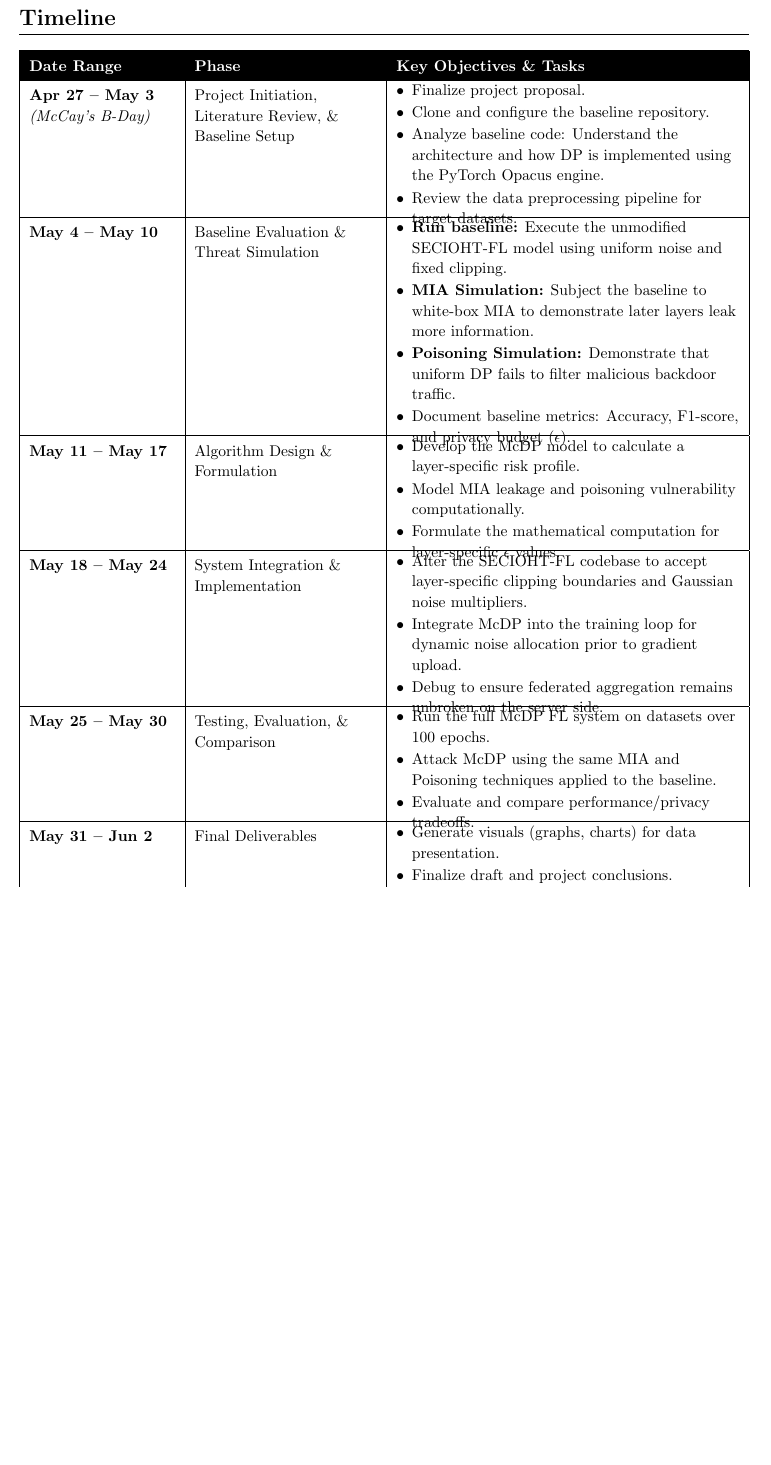
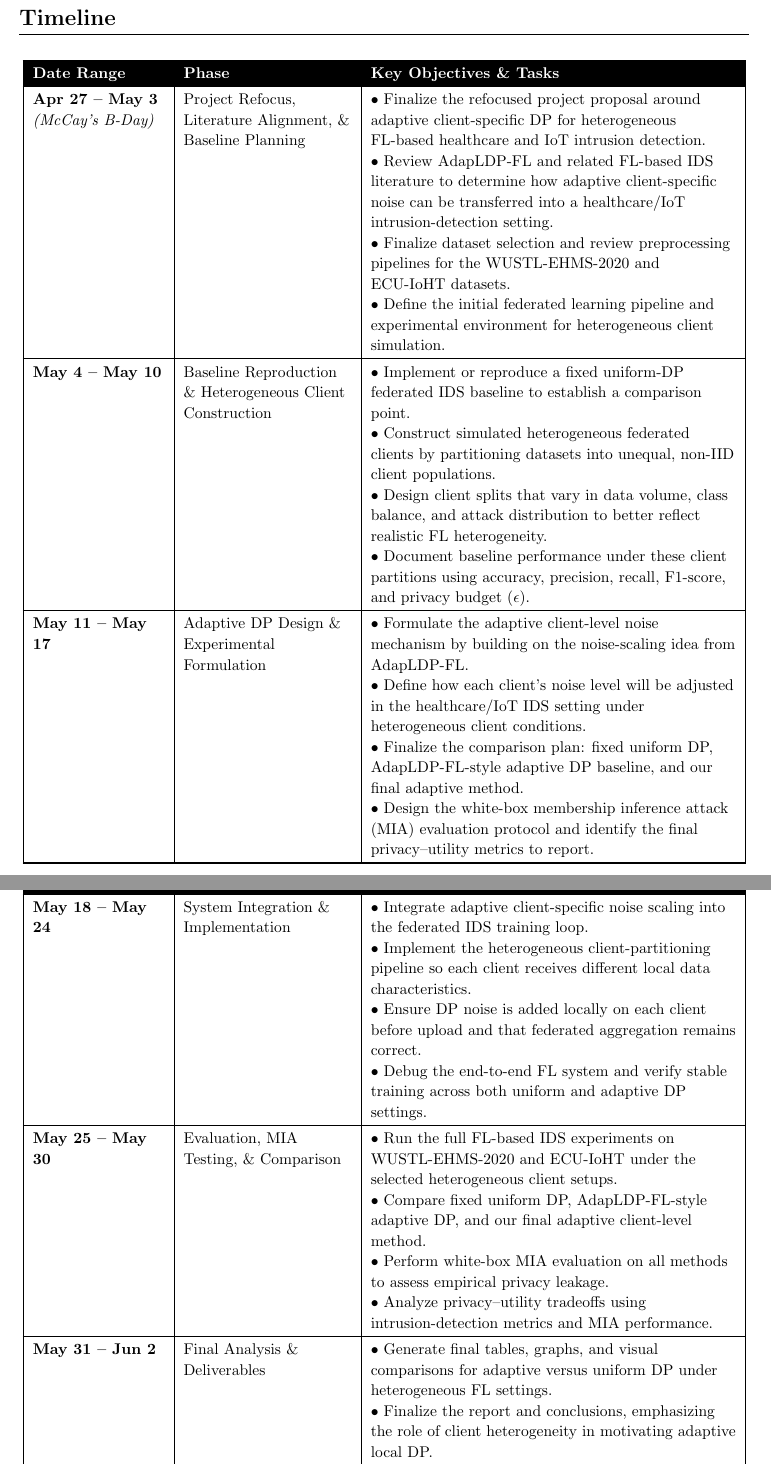
Before and after one commit to Mcray3000/CSC429, a LaTeX document (proposal/Proposal.tex): part of page 4 of 5 before the commit and two parts of pages 4 and 5 of 6 after it, the two joined at a grey line, cut so that both start at the same text, the shorter picture padded with empty space. Compiled offline with pdfLaTeX.

Commit message:
fix: Rewrite proposal

```diff
--- a/proposal/Proposal.tex
+++ b/proposal/Proposal.tex
@@ -2,19 +2,20 @@
 
 % --- Required Packages ---
 \usepackage{parskip}            % Removes paragraph indentation, adds space between paragraphs
-\usepackage[unicode, draft=false]{hyperref} % Setup hyperref package, and colours for links
+\usepackage[unicode, draft=false]{hyperref}
 \usepackage{titlesec}           % For custom section formatting
 \usepackage{fancyhdr}           % Required for custom headers and footers
 \usepackage{extramarks}         % Required for \lastxmark in the footer
-\usepackage{enumitem}           % For nice lists (bullet points)
+\usepackage{enumitem}           % For nice lists
 \usepackage[backend=biber, style=numeric]{biblatex}
 \usepackage{amsmath}
 \usepackage{tabularx}
 \usepackage[table]{xcolor}
+\usepackage{longtable}
 \addbibresource{references.bib}
 
 % --- Document Details Variables ---
-\newcommand{\proposalTitle}{JHM-McDP: Layer-wise Differential Privacy for Federated IoT Intrusion Detection}
+\newcommand{\proposalTitle}{Adaptive Local Differential Privacy for Heterogeneous Federated IoHT Intrusion Detection}
 \newcommand{\docType}{Project Proposal}
 \newcommand{\classInfo}{CSC429 Professor Fang}
 \newcommand{\authorNames}{\textbf{Jess Alencaster, McCay Rudick, Helen Huy}}
@@ -106,81 +105,79 @@ This project proposes JHM-McDP, a layer-specific DP mechanism for FL-based IoT I
 \section{Timeline}
 
 \vspace{0.5em}
-\renewcommand{\arraystretch}{1.4}
-\noindent
-\begin{tabularx}{\textwidth}{|
-    >{\raggedright\arraybackslash}p{0.20\textwidth}|
-    >{\raggedright\arraybackslash}p{0.25\textwidth}|
-    >{\raggedright\arraybackslash}X|}
+\renewcommand{\arraystretch}{1.25}
+
+\begin{longtable}{|
+    >{\raggedright\arraybackslash}p{0.18\textwidth}|
+    >{\raggedright\arraybackslash}p{0.23\textwidth}|
+    >{\raggedright\arraybackslash}p{0.50\textwidth}|}
 \hline
 \rowcolor{black}
 \textcolor{white}{\textbf{Date Range}} &
 \textcolor{white}{\textbf{Phase}} &
 \textcolor{white}{\textbf{Key Objectives \& Tasks}} \\
 \hline
+\endfirsthead
+
+\hline
+\rowcolor{black}
+\textcolor{white}{\textbf{Date Range}} &
+\textcolor{white}{\textbf{Phase}} &
+\textcolor{white}{\textbf{Key Objectives \& Tasks}} \\
+\hline
+\endhead
+
+\hline
+\endfoot
 
 \textbf{Apr 27 -- May 3} \newline \textit{(McCay's B-Day)} &
-Project Initiation, Literature Review, \& Baseline Setup &
-\vspace{-1em}
-\begin{itemize}[leftmargin=*, topsep=0pt, itemsep=1pt]
-    \item Finalize project proposal.
-    \item Clone and configure the baseline repository.
-    \item Analyze baseline code: Understand the architecture and how DP is implemented using the PyTorch Opacus engine.
-    \item Review the data preprocessing pipeline for target datasets.
-\end{itemize} \vspace{-1em} \\
+Project Refocus, Literature Alignment, \& Baseline Planning &
+\textbullet\ Finalize the refocused project proposal around adaptive client-specific DP for heterogeneous FL-based healthcare and IoT intrusion detection.\par
+\textbullet\ Review AdapLDP-FL and related FL-based IDS literature to determine how adaptive client-specific noise can be transferred into a healthcare/IoT intrusion-detection setting.\par
+\textbullet\ Finalize dataset selection and review preprocessing pipelines for the WUSTL-EHMS-2020 and ECU-IoHT datasets.\par
+\textbullet\ Define the initial federated learning pipeline and experimental environment for heterogeneous client simulation. \\
 \hline
 
 \textbf{May 4 -- May 10} &
-Baseline Evaluation \& Threat Simulation &
-\vspace{-1em}
-\begin{itemize}[leftmargin=*, topsep=0pt, itemsep=1pt]
-    \item \textbf{Run baseline:} Execute the unmodified SECIOHT-FL model using uniform noise and fixed clipping.
-    \item \textbf{MIA Simulation:} Subject the baseline to white-box MIA to demonstrate later layers leak more information.
-    \item \textbf{Poisoning Simulation:} Demonstrate that uniform DP fails to filter malicious backdoor traffic.
-    \item Document baseline metrics: Accuracy, F1-score, and privacy budget ($\epsilon$).
-\end{itemize} \vspace{-1em} \\
+Baseline Reproduction \& Heterogeneous Client Construction &
+\textbullet\ Implement or reproduce a fixed uniform-DP federated IDS baseline to establish a comparison point.\par
+\textbullet\ Construct simulated heterogeneous federated clients by partitioning datasets into unequal, non-IID client populations.\par
+\textbullet\ Design client splits that vary in data volume, class balance, and attack distribution to better reflect realistic FL heterogeneity.\par
+\textbullet\ Document baseline performance under these client partitions using accuracy, precision, recall, F1-score, and privacy budget ($\epsilon$). \\
 \hline
 
 \textbf{May 11 -- May 17} &
-Algorithm Design \& Formulation &
-\vspace{-1em}
-\begin{itemize}[leftmargin=*, topsep=0pt, itemsep=1pt]
-    \item Develop the McDP model to calculate a layer-specific risk profile.
-    \item Model MIA leakage and poisoning vulnerability computationally.
-    \item Formulate the mathematical computation for layer-specific $\epsilon$ values.
-\end{itemize} \vspace{-1em} \\
+Adaptive DP Design \& Experimental Formulation &
+\textbullet\ Formulate the adaptive client-level noise mechanism by building on the noise-scaling idea from AdapLDP-FL.\par
+\textbullet\ Define how each client's noise level will be adjusted in the healthcare/IoT IDS setting under heterogeneous client conditions.\par
+\textbullet\ Finalize the comparison plan: fixed uniform DP, AdapLDP-FL-style adaptive DP baseline, and our final adaptive method.\par
+\textbullet\ Design the white-box membership inference attack (MIA) evaluation protocol and identify the final privacy--utility metrics to report. \\
 \hline
 
 \textbf{May 18 -- May 24} &
 System Integration \& Implementation &
-\vspace{-1em}
-\begin{itemize}[leftmargin=*, topsep=0pt, itemsep=1pt]
-    \item Alter the SECIOHT-FL codebase to accept layer-specific clipping boundaries and Gaussian noise multipliers.
-    \item Integrate McDP into the training loop for dynamic noise allocation prior to gradient upload.
-    \item Debug to ensure federated aggregation remains unbroken on the server side.
-\end{itemize} \vspace{-1em} \\
+\textbullet\ Integrate adaptive client-specific noise scaling into the federated IDS training loop.\par
+\textbullet\ Implement the heterogeneous client-partitioning pipeline so each client receives different local data characteristics.\par
+\textbullet\ Ensure DP noise is added locally on each client before upload and that federated aggregation remains correct.\par
+\textbullet\ Debug the end-to-end FL system and verify stable training across both uniform and adaptive DP settings. \\
 \hline
 
 \textbf{May 25 -- May 30} &
-Testing, Evaluation, \& Comparison &
-\vspace{-1em}
-\begin{itemize}[leftmargin=*, topsep=0pt, itemsep=1pt]
-    \item Run the full McDP FL system on datasets over 100 epochs.
-    \item Attack McDP using the same MIA and Poisoning techniques applied to the baseline.
-    \item Evaluate and compare performance/privacy tradeoffs.
-\end{itemize} \vspace{-1em} \\
+Evaluation, MIA Testing, \& Comparison &
+\textbullet\ Run the full FL-based IDS experiments on WUSTL-EHMS-2020 and ECU-IoHT under the selected heterogeneous client setups.\par
+\textbullet\ Compare fixed uniform DP, AdapLDP-FL-style adaptive DP, and our final adaptive client-level method.\par
+\textbullet\ Perform white-box MIA evaluation on all methods to assess empirical privacy leakage.\par
+\textbullet\ Analyze privacy--utility tradeoffs using intrusion-detection metrics and MIA performance. \\
 \hline
 
 \textbf{May 31 -- Jun 2} &
-Final Deliverables &
-\vspace{-1em}
-\begin{itemize}[leftmargin=*, topsep=0pt, itemsep=1pt]
-    \item Generate visuals (graphs, charts) for data presentation.
-    \item Finalize draft and project conclusions.
-    \item Prepare slide deck for the final report presentation.
-\end{itemize} \vspace{-1em} \\
+Final Analysis \& Deliverables &
+\textbullet\ Generate final tables, graphs, and visual comparisons for adaptive versus uniform DP under heterogeneous FL settings.\par
+\textbullet\ Finalize the report and conclusions, emphasizing the role of client heterogeneity in motivating adaptive local DP.\par
+\textbullet\ Prepare the slide deck and presentation materials for the final report. \\
 \hline
-\end{tabularx}
+
+\end{longtable}
 
 % --- References ---
 \newpage
```
Also changed, not shown: proposal/Proposal.tex (40 more changed lines).
